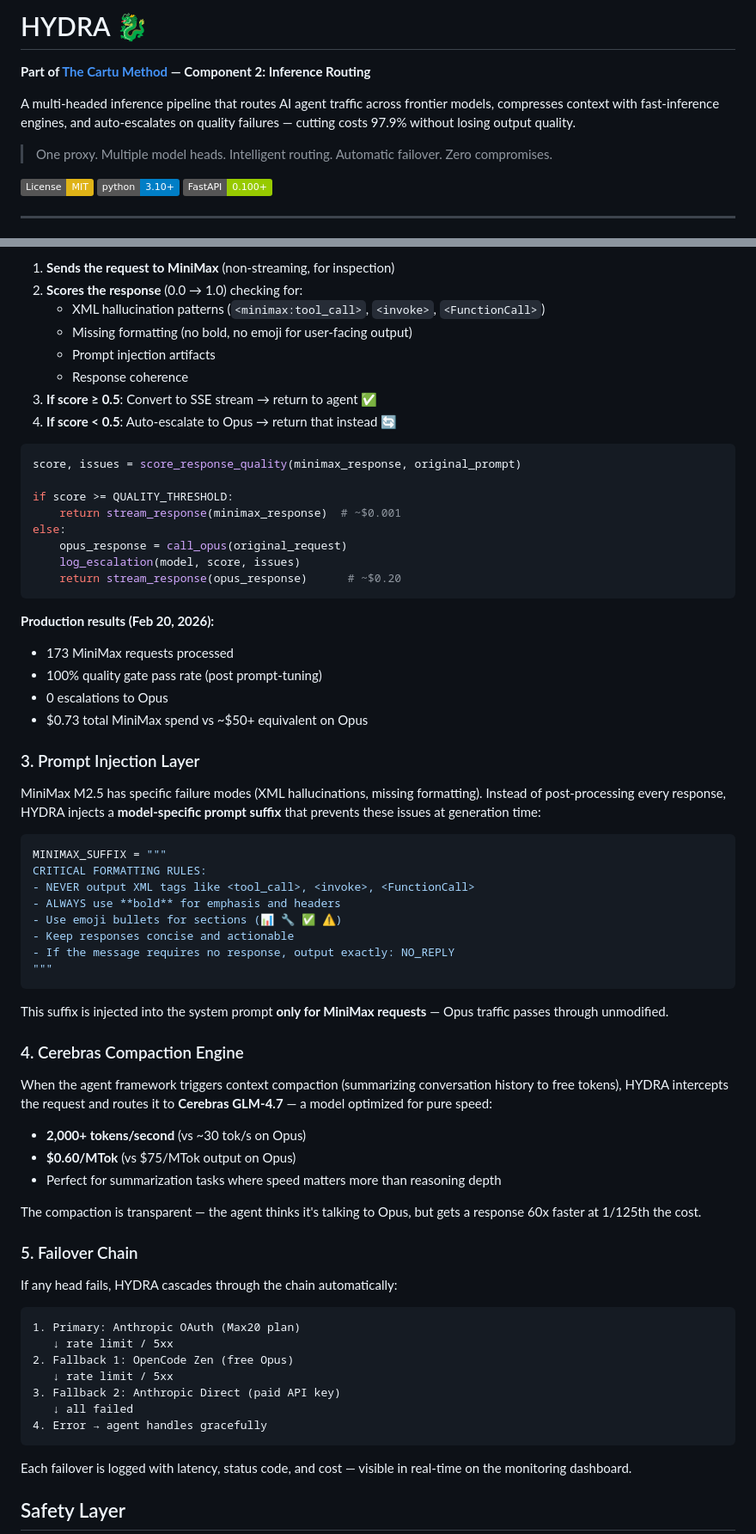
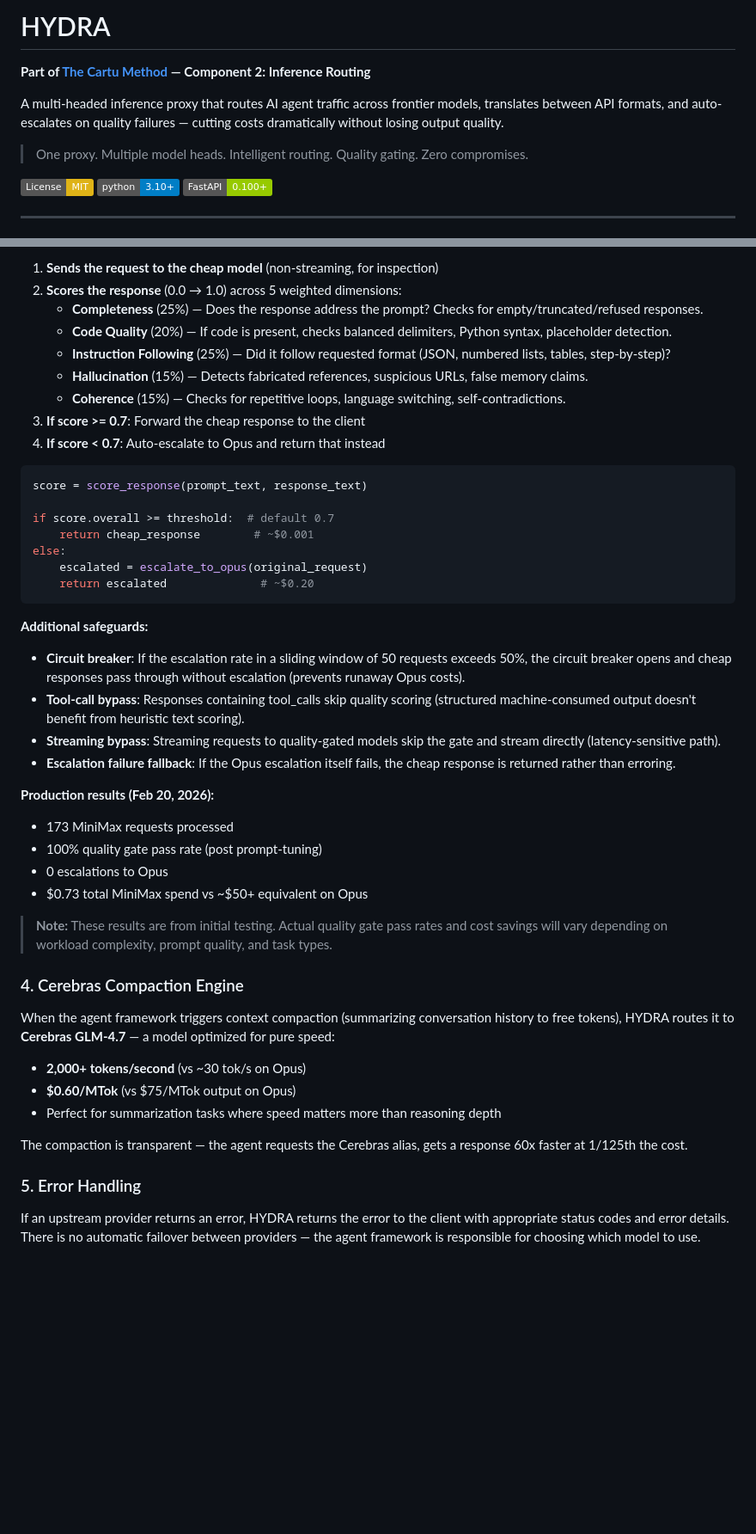
Before and after one commit to dgross13/rasputin, a Markdown page: hydra/README.md, 2 parts joined by grey strips. Shown at 86% size. Drawn GitHub-style; badges without logos; blank space fills up the shorter version.

````diff
--- a/hydra/README.md
+++ b/hydra/README.md
@@ -1,10 +1,10 @@
-# HYDRA 🐉
+# HYDRA
 
 **Part of [The Cartu Method](../README.md) — Component 2: Inference Routing**
 
-A multi-headed inference pipeline that routes AI agent traffic across frontier models, compresses context with fast-inference engines, and auto-escalates on quality failures — cutting costs 97.9% without losing output quality.
+A multi-headed inference proxy that routes AI agent traffic across frontier models, translates between API formats, and auto-escalates on quality failures — cutting costs dramatically without losing output quality.
 
-> One proxy. Multiple model heads. Intelligent routing. Automatic failover. Zero compromises.
+> One proxy. Multiple model heads. Intelligent routing. Quality gating. Zero compromises.
 
 [![License: MIT](https://img.shields.io/badge/License-MIT-yellow.svg)](https://opensource.org/licenses/MIT)
 [![Python 3.10+](https://img.shields.io/badge/python-3.10+-blue.svg)](https://www.python.org/downloads/)
@@ -80,23 +91,30 @@ When MiniMax handles a request, HYDRA doesn't just forward the response blindly.
 
-1. **Sends the request to MiniMax** (non-streaming, for inspection)
-2. **Scores the response** (0.0 → 1.0) checking for:
-   - XML hallucination patterns (`<minimax:tool_call>`, `<invoke>`, `<FunctionCall>`)
-   - Missing formatting (no bold, no emoji for user-facing output)
-   - Prompt injection artifacts
-   - Response coherence
-3. **If score ≥ 0.5**: Convert to SSE stream → return to agent ✅
-4. **If score < 0.5**: Auto-escalate to Opus → return that instead 🔄
+1. **Sends the request to the cheap model** (non-streaming, for inspection)
+2. **Scores the response** (0.0 → 1.0) across 5 weighted dimensions:
+   - **Completeness** (25%) — Does the response address the prompt? Checks for empty/truncated/refused responses.
+   - **Code Quality** (20%) — If code is present, checks balanced delimiters, Python syntax, placeholder detection.
+   - **Instruction Following** (25%) — Did it follow requested format (JSON, numbered lists, tables, step-by-step)?
+   - **Hallucination** (15%) — Detects fabricated references, suspicious URLs, false memory claims.
+   - **Coherence** (15%) — Checks for repetitive loops, language switching, self-contradictions.
+3. **If score >= 0.7**: Forward the cheap response to the client
+4. **If score < 0.7**: Auto-escalate to Opus and return that instead
 
 ```python
-score, issues = score_response_quality(minimax_response, original_prompt)
+score = score_response(prompt_text, response_text)
 
-if score >= QUALITY_THRESHOLD:
-    return stream_response(minimax_response)  # ~$0.001
+if score.overall >= threshold:  # default 0.7
+    return cheap_response        # ~$0.001
 else:
-    opus_response = call_opus(original_request)
-    log_escalation(model, score, issues)
-    return stream_response(opus_response)      # ~$0.20
+    escalated = escalate_to_opus(original_request)
+    return escalated              # ~$0.20
 ```
+
+**Additional safeguards:**
+
+- **Circuit breaker**: If the escalation rate in a sliding window of 50 requests exceeds 50%, the circuit breaker opens and cheap responses pass through without escalation (prevents runaway Opus costs).
+- **Tool-call bypass**: Responses containing tool_calls skip quality scoring (structured machine-consumed output doesn't benefit from heuristic text scoring).
+- **Streaming bypass**: Streaming requests to quality-gated models skip the gate and stream directly (latency-sensitive path).
+- **Escalation failure fallback**: If the Opus escalation itself fails, the cheap response is returned rather than erroring.
 
 **Production results (Feb 20, 2026):**
 - 173 MiniMax requests processed
@@ -104,48 +122,19 @@ else:
 - 0 escalations to Opus
 - $0.73 total MiniMax spend vs ~$50+ equivalent on Opus
 
-### 3. Prompt Injection Layer
-
-MiniMax M2.5 has specific failure modes (XML hallucinations, missing formatting). Instead of post-processing every response, HYDRA injects a **model-specific prompt suffix** that prevents these issues at generation time:
-
-```python
-MINIMAX_SUFFIX = """
-CRITICAL FORMATTING RULES:
-- NEVER output XML tags like <tool_call>, <invoke>, <FunctionCall>
-- ALWAYS use **bold** for emphasis and headers
-- Use emoji bullets for sections (📊 🔧 ✅ ⚠️)
-- Keep responses concise and actionable
-- If the message requires no response, output exactly: NO_REPLY
-"""
-```
-
-This suffix is injected into the system prompt **only for MiniMax requests** — Opus traffic passes through unmodified.
+> **Note:** These results are from initial testing. Actual quality gate pass rates and cost savings will vary depending on workload complexity, prompt quality, and task types.
 
 ### 4. Cerebras Compaction Engine
 
-When the agent framework triggers context compaction (summarizing conversation history to free tokens), HYDRA intercepts the request and routes it to **Cerebras GLM-4.7** — a model optimized for pure speed:
+When the agent framework triggers context compaction (summarizing conversation history to free tokens), HYDRA routes it to **Cerebras GLM-4.7** — a model optimized for pure speed:
 
 - **2,000+ tokens/second** (vs ~30 tok/s on Opus)
 - **$0.60/MTok** (vs $75/MTok output on Opus)
 - Perfect for summarization tasks where speed matters more than reasoning depth
 
-The compaction is transparent — the agent thinks it's talking to Opus, but gets a response 60x faster at 1/125th the cost.
+The compaction is transparent — the agent requests the Cerebras alias, gets a response 60x faster at 1/125th the cost.
 
-### 5. Failover Chain
+### 5. Error Handling
 
-If any head fails, HYDRA cascades through the chain automatically:
+If an upstream provider returns an error, HYDRA returns the error to the client with appropriate status codes and error details. There is no automatic failover between providers — the agent framework is responsible for choosing which model to use.
 
-```
-1. Primary: Anthropic OAuth (Max20 plan)
-   ↓ rate limit / 5xx
-2. Fallback 1: OpenCode Zen (free Opus)
-   ↓ rate limit / 5xx
-3. Fallback 2: Anthropic Direct (paid API key)
-   ↓ all failed
-4. Error → agent handles gracefully
-```
-
-Each failover is logged with latency, status code, and cost — visible in real-time on the monitoring dashboard.
-
-## Safety Layer
-
````
Also changed, not shown: other parts of hydra/README.md (+150 -104 lines).
